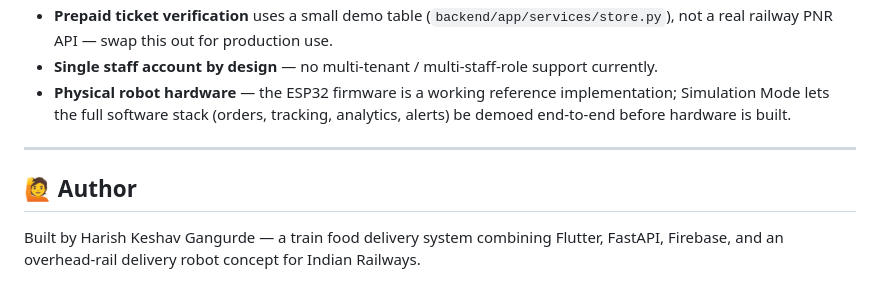
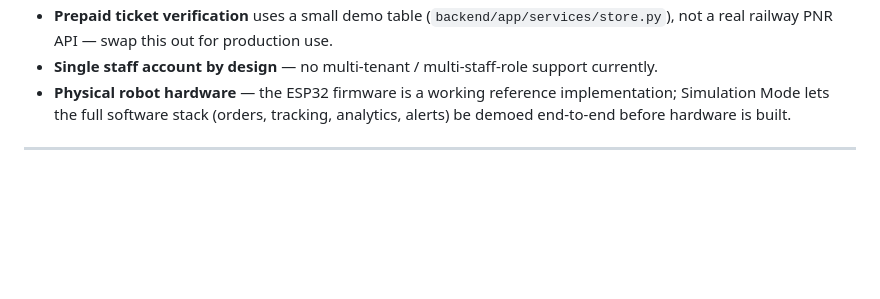
Before and after one commit to harishgangurde/smart-autonomous-train-food-delivery-system, a Markdown page: README.md, the part around the change. Drawn GitHub-style; blank space fills up the shorter version.

```diff
--- a/README.md
+++ b/README.md
@@ -144,7 +144,3 @@ railDine/
 - **Physical robot hardware** — the ESP32 firmware is a working reference implementation; Simulation Mode lets the full software stack (orders, tracking, analytics, alerts) be demoed end-to-end before hardware is built.
 
 ---
-
-## 🙋 Author
-
-Built by Harish Keshav Gangurde — a train food delivery system combining Flutter, FastAPI, Firebase, and an overhead-rail delivery robot concept for Indian Railways.
```
